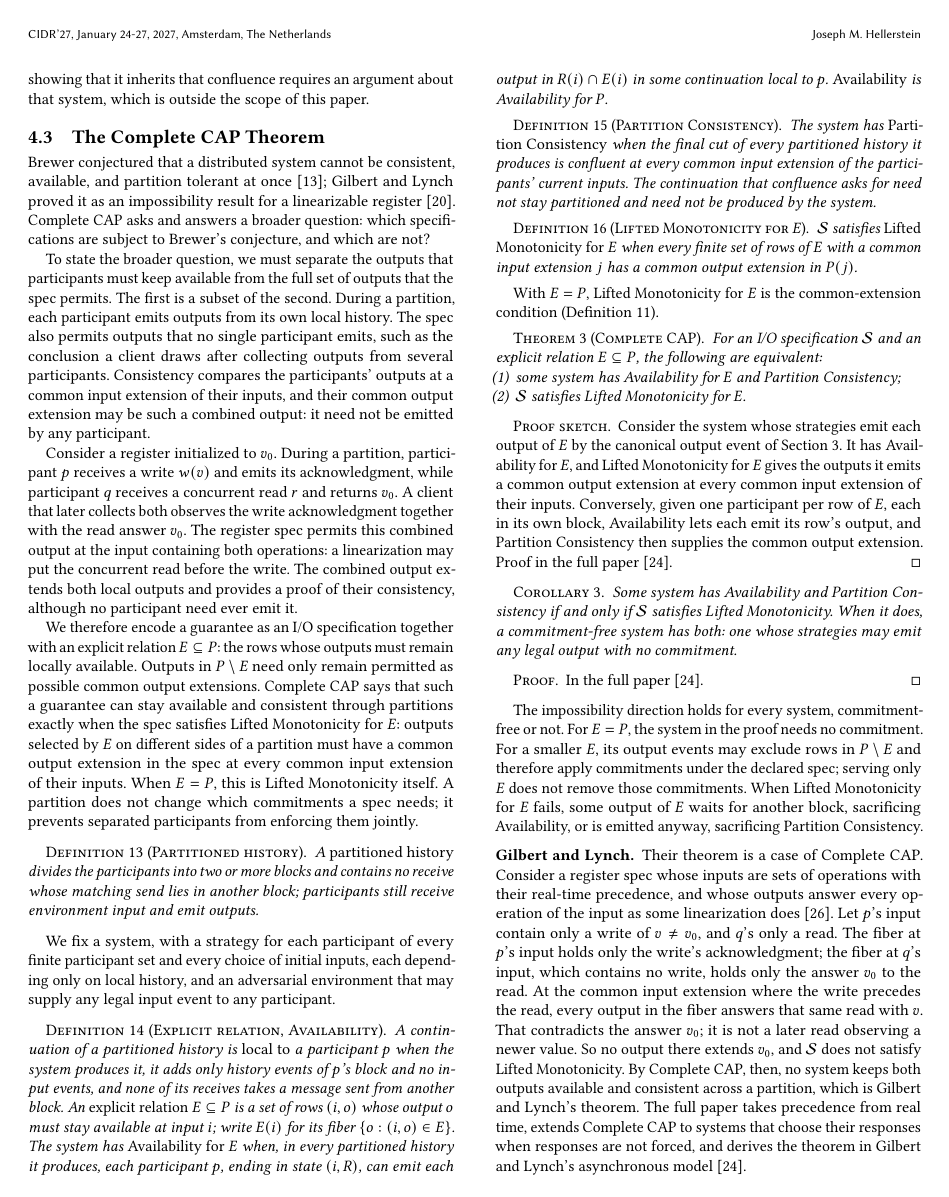
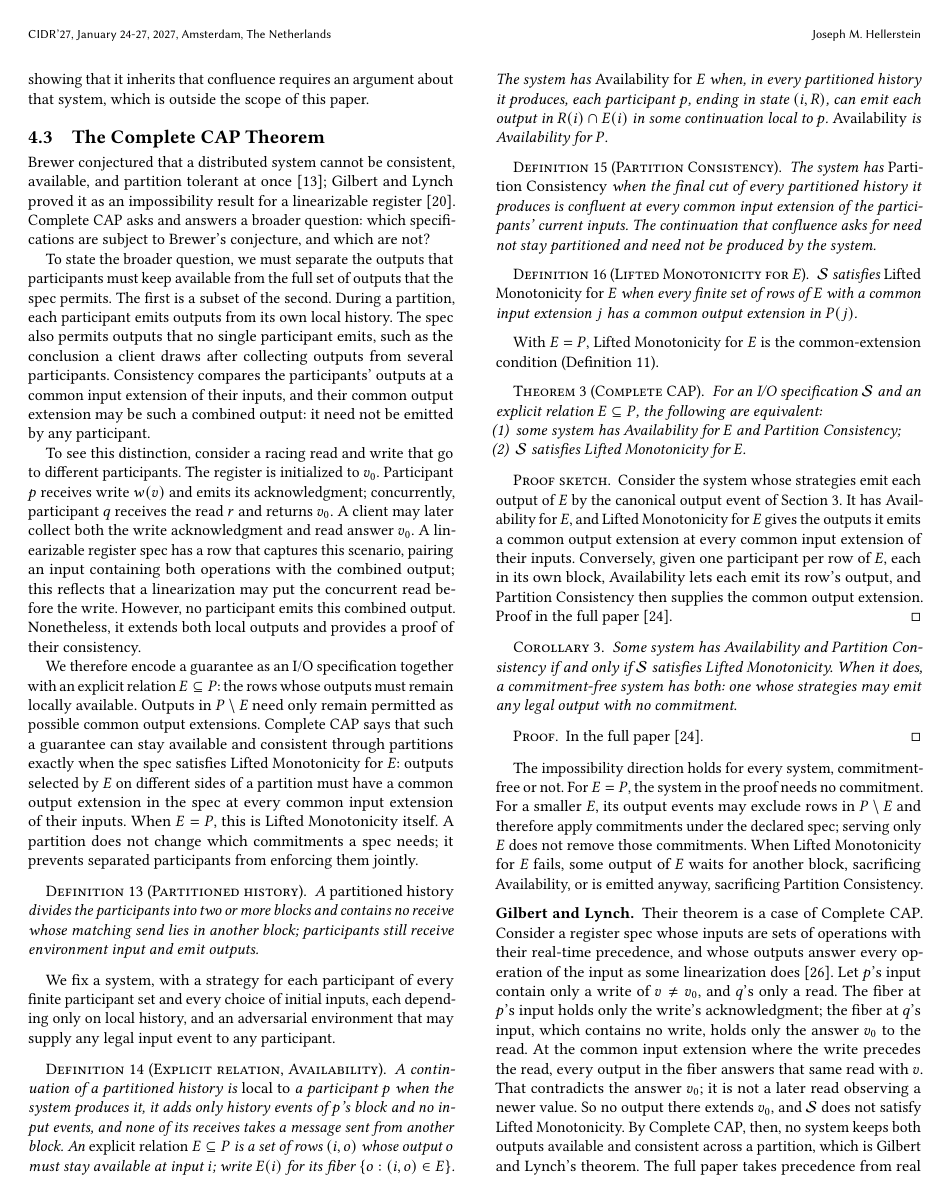
Before and after one commit to jhellerstein/coord-criterion, a LaTeX document (cidr.tex): page 8 of 13. Compiled offline with pdfLaTeX.

Commit message:
more CAP polish

```diff
--- a/cidr.tex
+++ b/cidr.tex
@@ -1211,14 +1211,16 @@ compares the participants' outputs at a common \indesc of their inputs, and
 their common \outnoun may be such a combined output: it need not be emitted by
 any participant.
 
-Consider a register initialized to $v_0$.  During a partition, participant
-$p$ receives a write $w(v)$ and emits its acknowledgment, while participant
-$q$ receives a concurrent read $r$ and returns $v_0$.  A client that later
-collects both observes the write acknowledgment together with the read answer
-$v_0$.  The register spec permits this combined output at the input
-containing both operations: a linearization may put the concurrent read before
-the write.  The combined output \outrel both local outputs and provides a proof
-of their consistency, although no participant need ever emit it.
+To see this distinction, consider a racing read and write that go to different
+participants. The register is initialized to $v_0$. Participant $p$ receives
+write $w(v)$ and emits its acknowledgment; concurrently, participant $q$
+receives the read $r$ and returns $v_0$.  A client may later collect both the
+write acknowledgment and read answer $v_0$.  A linearizable register spec has a
+row that captures this scenario, pairing an input containing both operations
+with the combined output; this reflects that a linearization may put the
+concurrent read before the write.  However, no participant emits this combined
+output. Nonetheless, it \outrel both local outputs and provides a proof of their
+consistency.
 
 We therefore encode a guarantee as an \spectype together with an
 explicit relation $E\subseteq P$: the rows whose outputs must remain locally
```
